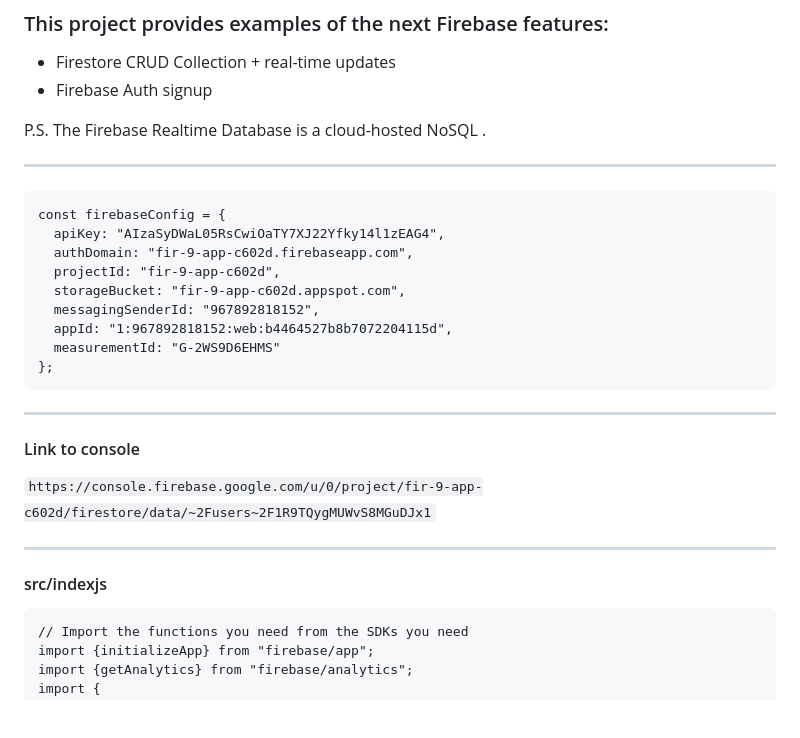
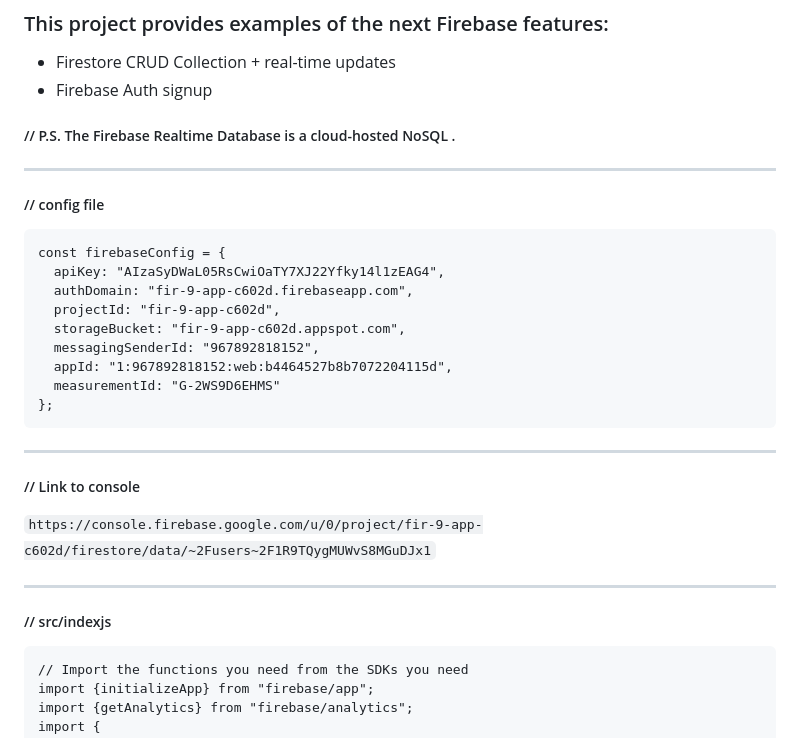
Before and after one commit to maximcoding/firebase-web-tutorial, a Markdown page: README.md, the part around one of its changes. GitHub-like rendering; blank space fills up the shorter version.

````diff
--- a/README.md
+++ b/README.md
@@ -4,11 +4,11 @@
 - Firestore CRUD Collection + real-time updates
 - Firebase Auth signup
 
-P.S. The Firebase Realtime Database is a cloud-hosted NoSQL .
+##### // P.S. The Firebase Realtime Database is a cloud-hosted NoSQL .
 
 ----
 
-####
+##### // config file
 ```
 const firebaseConfig = {
   apiKey: "AIzaSyDWaL05RsCwiOaTY7XJ22Yfky14l1zEAG4",
@@ -22,11 +22,11 @@ const firebaseConfig = {
 ```
 
 ---
-#### Link to console
+##### // Link to console
 ``` https://console.firebase.google.com/u/0/project/fir-9-app-c602d/firestore/data/~2Fusers~2F1R9TQygMUWvS8MGuDJx1 ```
 
 ----
-#### src/indexjs
+##### // src/indexjs
 
 ```
 // Import the functions you need from the SDKs you need
````
Also changed, not shown: other parts of README.md (+11 -11 lines).
